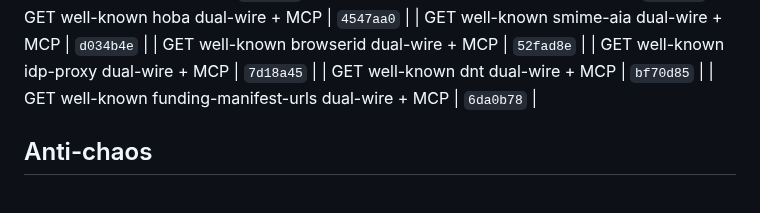
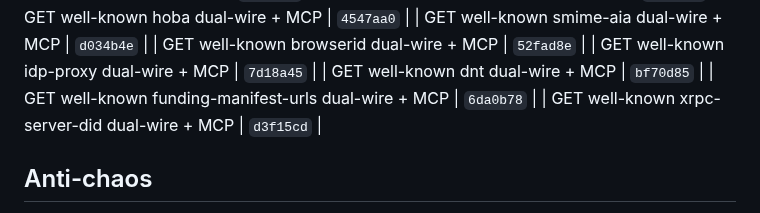
Before and after one commit to Abyss-c0re/nanobot, a Markdown page: docs/ops/NANOBOT_FOCUS_LOOP.md, the part around the change. GitHub-like rendering.

Commit message:
docs(ops): pin xrpc-server-did residual SHA

```diff
--- a/docs/ops/NANOBOT_FOCUS_LOOP.md
+++ b/docs/ops/NANOBOT_FOCUS_LOOP.md
@@ -239,6 +239,7 @@ cd ~/Dev/AI/nanobot
 | GET well-known idp-proxy dual-wire + MCP | `7d18a45`  |
 | GET well-known dnt dual-wire + MCP | `bf70d85`  |
 | GET well-known funding-manifest-urls dual-wire + MCP | `6da0b78`  |
+| GET well-known xrpc-server-did dual-wire + MCP | `d3f15cd`  |
 ## Anti-chaos
 
 - One product bite per cycle
```
